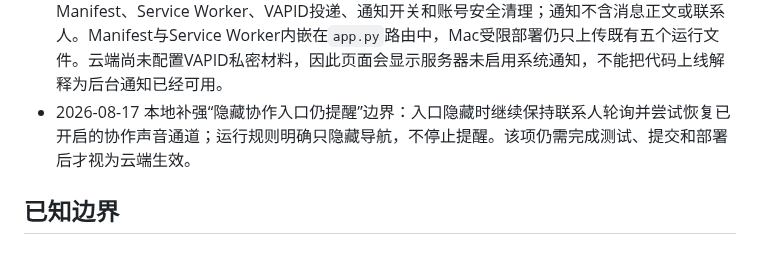
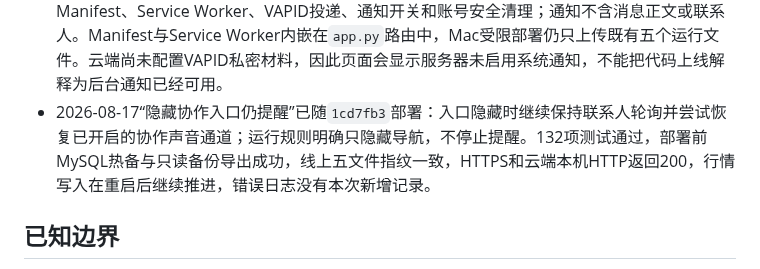
Before and after one commit to xxshit/arbitrage-system, a Markdown page: docs/当前工作交接.md, the part around the change. Drawn GitHub-style.

```diff
--- a/docs/当前工作交接.md
+++ b/docs/当前工作交接.md
@@ -31,7 +31,7 @@
 - 2026-08-12 自动任务审计：公告、日报、五根30MIN、5MIN急涨、思路盯盘、别名/网络同步、聊天清理和AKE验证等主要任务今天均有成功记录。`price_history_backfill` 保留一条2026-07-18的历史错误状态，不能解释为今天发生的新故障；接手账户如要处理，应先确认该历史任务是否仍属于现行调度。
 - 2026-08-13 iPhone竖屏键盘布局修正已部署：协作输入框聚焦后同时跟踪`visualViewport.height`与`offsetTop`，将聊天页锁定到键盘上方的真实可视区域，并在键盘态取消重复的底部安全区留白；静态资源版本为`20260812-ios-keyboard-viewport`。121项测试通过，部署前MySQL热备成功，线上五个运行文件与本地SHA-256一致；公网HTTPS与云端本机HTTP均返回200，Gunicorn和MariaDB继续只监听`127.0.0.1`，行情快照在重启后继续推进，应用错误日志没有本次新增记录。仍需用户在iPhone竖屏真实键盘场景复核视觉效果。
 - 2026-08-17 iPhone主屏Web Push代码已随`e8d9f53`推送并部署：新增加密设备订阅表、Manifest、Service Worker、VAPID投递、通知开关和账号安全清理；通知不含消息正文或联系人。Manifest与Service Worker内嵌在`app.py`路由中，Mac受限部署仍只上传既有五个运行文件。云端尚未配置VAPID私密材料，因此页面会显示服务器未启用系统通知，不能把代码上线解释为后台通知已经可用。
-- 2026-08-17 本地补强“隐藏协作入口仍提醒”边界：入口隐藏时继续保持联系人轮询并尝试恢复已开启的协作声音通道；运行规则明确只隐藏导航，不停止提醒。该项仍需完成测试、提交和部署后才视为云端生效。
+- 2026-08-17“隐藏协作入口仍提醒”已随`1cd7fb3`部署：入口隐藏时继续保持联系人轮询并尝试恢复已开启的协作声音通道；运行规则明确只隐藏导航，不停止提醒。132项测试通过，部署前MySQL热备与只读备份导出成功，线上五文件指纹一致，HTTPS和云端本机HTTP返回200，行情写入在重启后继续推进，错误日志没有本次新增记录。
 
 ## 已知边界
 
```
Also changed, not shown: docs/云服务器私有部署.md (+6 -0 lines).
